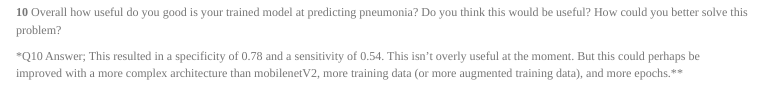
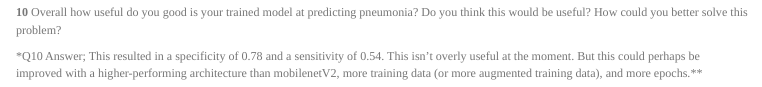
Before and after one commit to nsmith91/CSCI6903_NS, an R Markdown document (Practical_3_Medical_Images.Rmd): the page in a window 1100 px wide, from 8690 px down. Rendered offline with R 4.5, knitr and Pandoc, with nearby package versions; some code elsewhere in the file could not run offline; common packages that the code uses without loading them are loaded.

Commit message:
Practical 3 submission

```diff
--- a/Practical_3_Medical_Images.Rmd
+++ b/Practical_3_Medical_Images.Rmd
@@ -427,4 +427,4 @@ threshold
 
 **10** Overall how useful do you good is your trained model at predicting pneumonia? Do you think this would be useful? How could you better solve this problem?
 
-*Q10 Answer; This resulted in a specificity of 0.78 and a sensitivity of 0.54. This isn't overly useful at the moment. But this could perhaps be improved with a more complex architecture than mobilenetV2, more training data (or more augmented training data), and more epochs.**
+*Q10 Answer; This resulted in a specificity of 0.78 and a sensitivity of 0.54. This isn't overly useful at the moment. But this could perhaps be improved with a higher-performing architecture than mobilenetV2, more training data (or more augmented training data), and more epochs.**
```
